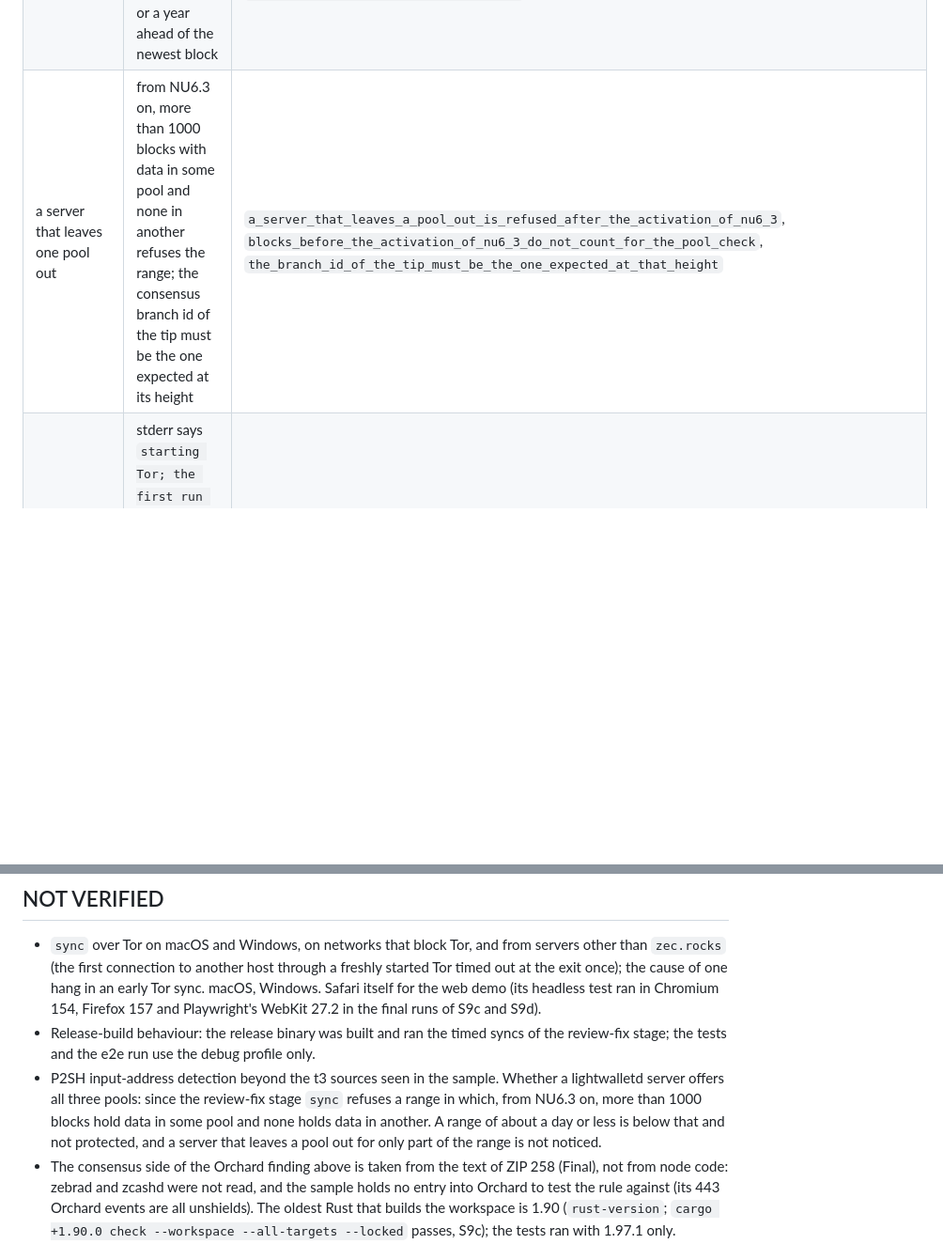
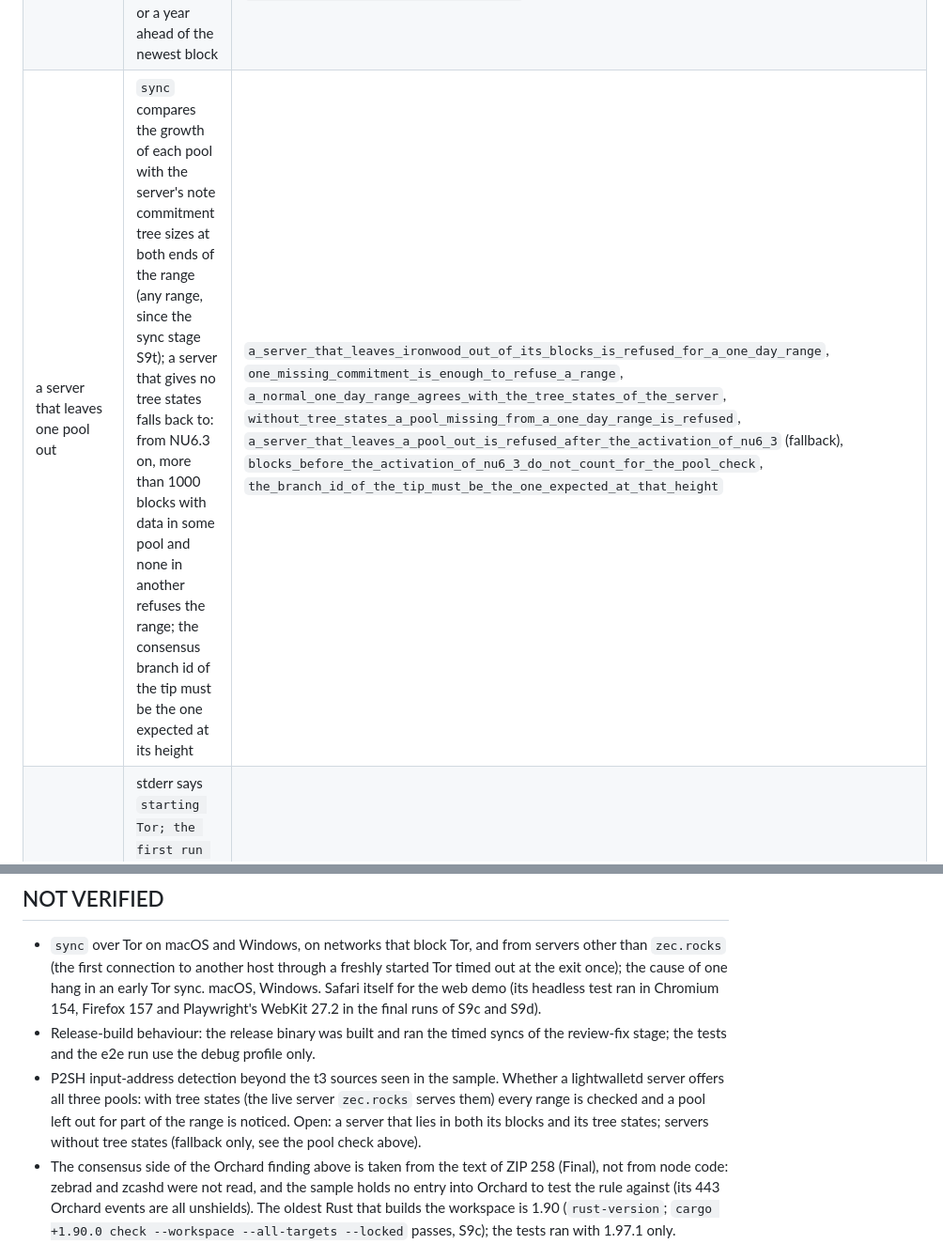
Before and after one commit to Kylne700/zcrowd, a Markdown page: NOTES.md, 2 parts joined by grey strips. Shown at 94% size. Rendered like a GitHub page; blank space fills up the shorter version.

```diff
--- a/NOTES.md
+++ b/NOTES.md
@@ -197,7 +197,7 @@ and docs/PRIVACY.md was written down for the docs stage, not edited here.
 | M2 data format version | the meta has `version: 2`; `check`, `report` and `verify` refuse any other (or a meta that does not parse) | `a_meta_without_this_version_is_refused`, `check_and_report_refuse_data_without_this_format_version`, `sync_replaces_data_of_another_version_and_stores_the_format_version_and_skipped_counts` |
 | M5 `--to` with a Unified Address | its transparent receiver is checked; a note says a wallet normally pays the shielded one; a UA without a transparent receiver is refused with a reason | `a_unified_address_is_checked_through_its_transparent_receiver` (core and CLI, the CLI one also proves it is never printed back), `a_unified_address_without_a_transparent_receiver_says_it_does_not_leave_the_shielded_pools` |
 | M6 clock sanity | `check` warns when the clock is more than 3 hours behind or a year ahead of the newest block | `the_clock_is_wrong_beyond_three_hours_behind_or_a_year_ahead_of_the_newest_block`, `a_clock_far_off_the_chain_is_reported` |
-| a server that leaves one pool out | from NU6.3 on, more than 1000 blocks with data in some pool and none in another refuses the range; the consensus branch id of the tip must be the one expected at its height | `a_server_that_leaves_a_pool_out_is_refused_after_the_activation_of_nu6_3`, `blocks_before_the_activation_of_nu6_3_do_not_count_for_the_pool_check`, `the_branch_id_of_the_tip_must_be_the_one_expected_at_that_height` |
+| a server that leaves one pool out | `sync` compares the growth of each pool with the server's note commitment tree sizes at both ends of the range (any range, since the sync stage S9t); a server that gives no tree states falls back to: from NU6.3 on, more than 1000 blocks with data in some pool and none in another refuses the range; the consensus branch id of the tip must be the one expected at its height | `a_server_that_leaves_ironwood_out_of_its_blocks_is_refused_for_a_one_day_range`, `one_missing_commitment_is_enough_to_refuse_a_range`, `a_normal_one_day_range_agrees_with_the_tree_states_of_the_server`, `without_tree_states_a_pool_missing_from_a_one_day_range_is_refused`, `a_server_that_leaves_a_pool_out_is_refused_after_the_activation_of_nu6_3` (fallback), `blocks_before_the_activation_of_nu6_3_do_not_count_for_the_pool_check`, `the_branch_id_of_the_tip_must_be_the_one_expected_at_that_height` |
 | Q9 a first Tor start and a long sync looked like a hang | stderr says `starting Tor; the first run can take a minute`, then the block range, blocks done with a percent and the transactions fetched (heights and counts only) | `progress_prints_about_twenty_lines_for_any_size_and_ends_at_one_hundred`, `sync_reports_its_progress_on_stderr_with_heights_and_counts_only`, `tor_failure_is_loud_and_never_goes_direct` |
 
 The one change a test does not pin: the `TEX1` prefix guard in `decode::destination` (a base58 string lowercased fails its
@@ -610,9 +630,9 @@ added the project's own private GitHub remote `origin`. The agents never push, a
 - Release-build behaviour: the release binary was built and ran the timed syncs of the review-fix stage; the tests and
   the e2e run use the debug profile only.
 - P2SH input-address detection beyond the t3 sources seen in the sample. Whether a lightwalletd server offers all three
-  pools: since the review-fix stage `sync` refuses a range in which, from NU6.3 on, more than 1000 blocks hold data in some
-  pool and none holds data in another. A range of about a day or less is below that and not protected, and a server
-  that leaves a pool out for only part of the range is not noticed.
+  pools: with tree states (the live server `zec.rocks` serves them) every range is checked and a pool left out for part
+  of the range is noticed. Open: a server that lies in both its blocks and its tree states; servers without tree states
+  (fallback only, see the pool check above).
 - The consensus side of the Orchard finding above is taken from the text of ZIP 258 (Final), not from node code: zebrad and
   zcashd were not read, and the sample holds no entry into Orchard to test the rule against (its 443 Orchard events are
   all unshields). The oldest Rust that builds the workspace
```
Also changed, not shown: other parts of NOTES.md (+48 -19 lines).
